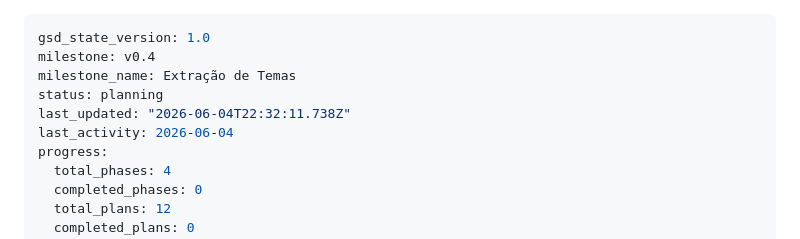
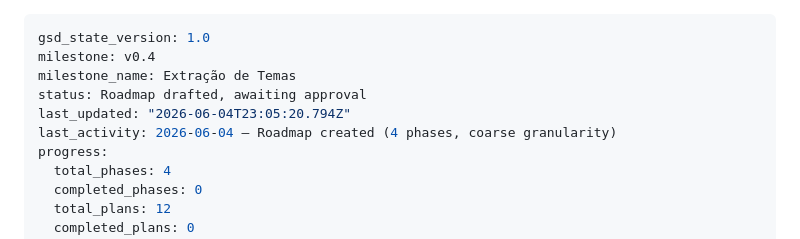
Before and after one commit to luizfbalves/thomaz, a Markdown page: .planning/STATE.md, the part around one of its changes. Drawn GitHub-style.

```diff
--- a/.planning/STATE.md
+++ b/.planning/STATE.md
@@ -2,9 +2,9 @@
 gsd_state_version: 1.0
 milestone: v0.4
 milestone_name: Extração de Temas
-status: planning
-last_updated: "2026-06-04T22:32:11.738Z"
-last_activity: 2026-06-04
+status: Roadmap drafted, awaiting approval
+last_updated: "2026-06-04T23:05:20.794Z"
+last_activity: 2026-06-04 — Roadmap created (4 phases, coarse granularity)
 progress:
   total_phases: 4
   completed_phases: 0
```
Also changed, not shown: other parts of .planning/STATE.md (+11 -0 lines).
